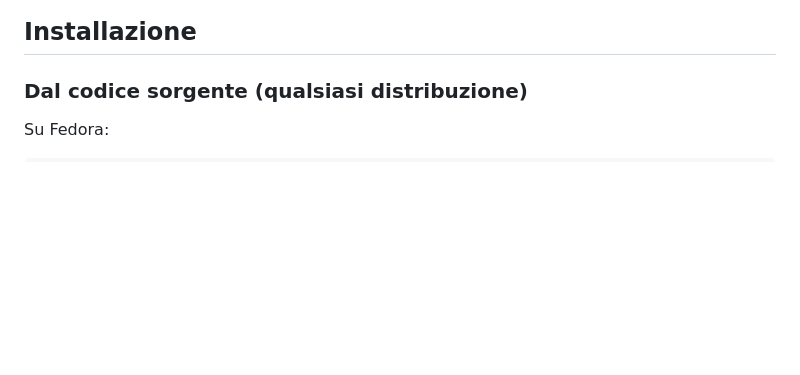
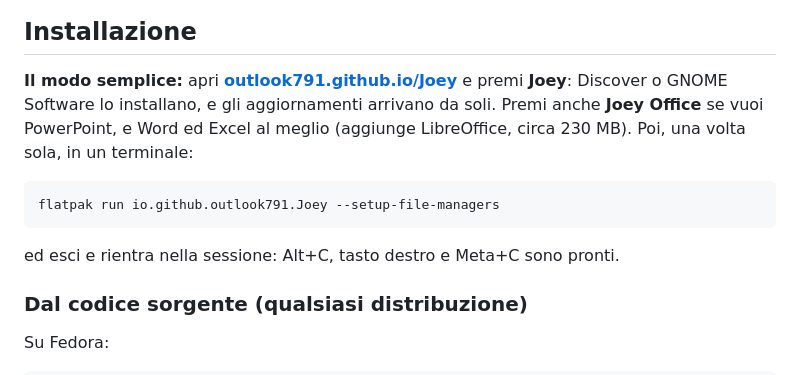
Before and after one commit to outlook791/Joey, a Markdown page: README.it.md, the part around the change. Rendered like a GitHub page; blank space fills up the shorter version.

Commit message:
README: install from our Flatpak repository first
Co-Authored-By: Claude Opus 5.5 <noreply@anthropic.com>
Claude-Session: https://claude.ai/code/session_0136hHT9ZAYSuxUDBYCaPTmj

````diff
--- a/README.it.md
+++ b/README.it.md
@@ -29,6 +29,14 @@ Joey è un convertitore di file per Linux, gratuito e open source. Selezioni i f
 <p align="center"><img src="docs/screenshots/it/empty.png" width="360" alt="Joey aperto dal menu: trascina qui i file o sceglili"></p>
 
 ## Installazione
+
+**Il modo semplice:** apri **[outlook791.github.io/Joey](https://outlook791.github.io/Joey/)** e premi **Joey**: Discover o GNOME Software lo installano, e gli aggiornamenti arrivano da soli. Premi anche **Joey Office** se vuoi PowerPoint, e Word ed Excel al meglio (aggiunge LibreOffice, circa 230 MB). Poi, una volta sola, in un terminale:
+
+```sh
+flatpak run io.github.outlook791.Joey --setup-file-managers
+```
+
+ed esci e rientra nella sessione: Alt+C, tasto destro e Meta+C sono pronti.
 
 ### Dal codice sorgente (qualsiasi distribuzione)
 
````
Also changed, not shown: README.md (+8 -0 lines).
